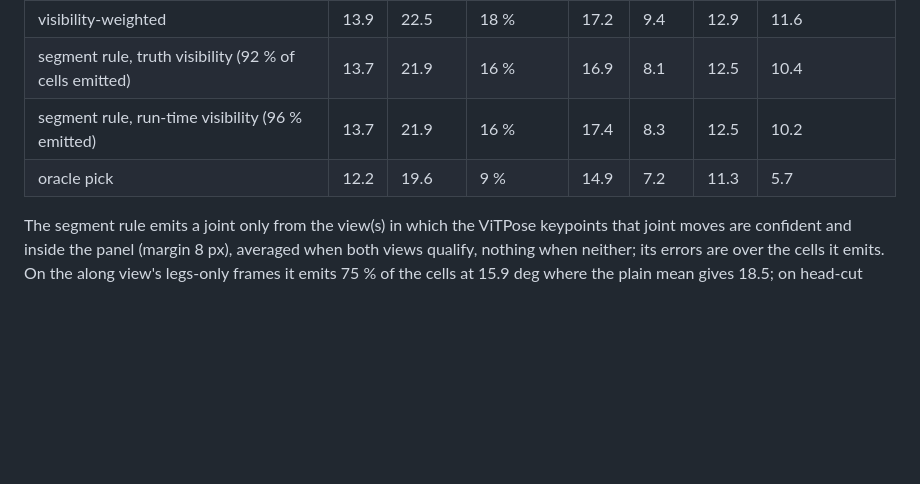
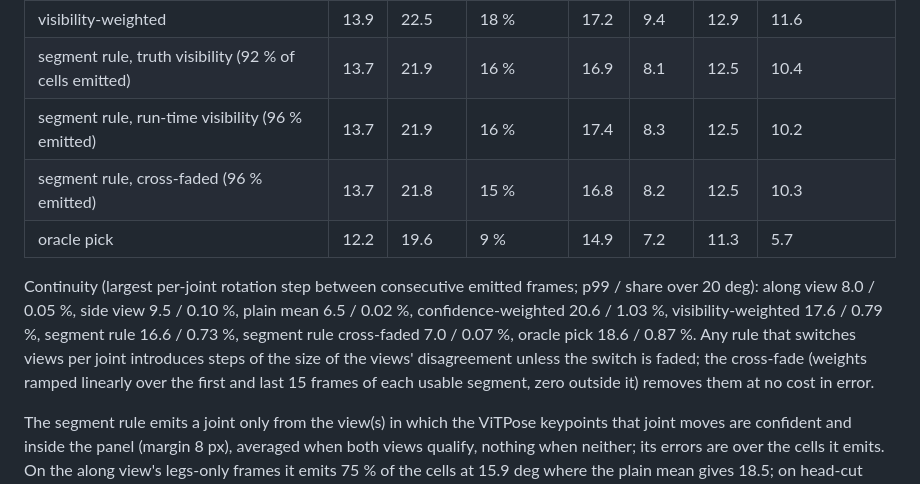
Before and after one commit to mikecredence/wgvp, a Markdown page: docs/design.md, the part around the change. Rendered like a GitHub page; blank space fills up the shorter version.

```diff
--- a/docs/design.md
+++ b/docs/design.md
@@ -233,7 +233,15 @@ views see the whole body.
 | visibility-weighted | 13.9 | 22.5 | 18 % | 17.2 | 9.4 | 12.9 | 11.6 |
 | segment rule, truth visibility (92 % of cells emitted) | 13.7 | 21.9 | 16 % | 16.9 | 8.1 | 12.5 | 10.4 |
 | segment rule, run-time visibility (96 % emitted) | 13.7 | 21.9 | 16 % | 17.4 | 8.3 | 12.5 | 10.2 |
+| segment rule, cross-faded (96 % emitted) | 13.7 | 21.8 | 15 % | 16.8 | 8.2 | 12.5 | 10.3 |
 | oracle pick | 12.2 | 19.6 | 9 % | 14.9 | 7.2 | 11.3 | 5.7 |
+
+Continuity (largest per-joint rotation step between consecutive emitted frames; p99 / share over 20 deg): along
+view 8.0 / 0.05 %, side view 9.5 / 0.10 %, plain mean 6.5 / 0.02 %, confidence-weighted 20.6 / 1.03 %,
+visibility-weighted 17.6 / 0.79 %, segment rule 16.6 / 0.73 %, segment rule cross-faded 7.0 / 0.07 %, oracle pick
+18.6 / 0.87 %. Any rule that switches views per joint introduces steps of the size of the views' disagreement
+unless the switch is faded; the cross-fade (weights ramped linearly over the first and last 15 frames of each
+usable segment, zero outside it) removes them at no cost in error.
 
 The segment rule emits a joint only from the view(s) in which the ViTPose keypoints that joint moves are confident
 and inside the panel (margin 8 px), averaged when both views qualify, nothing when neither; its errors are over the
```
Also changed, not shown: README.md (+22 -13 lines), docs/two_view_fusion/two_view_fusion.md (+19 -18 lines), docs/two_view_fusion/two_view_fusion.png, 4 other files.
